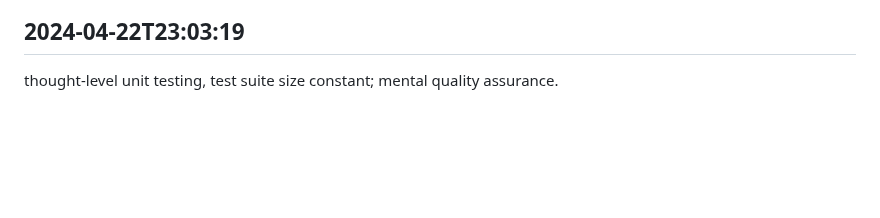
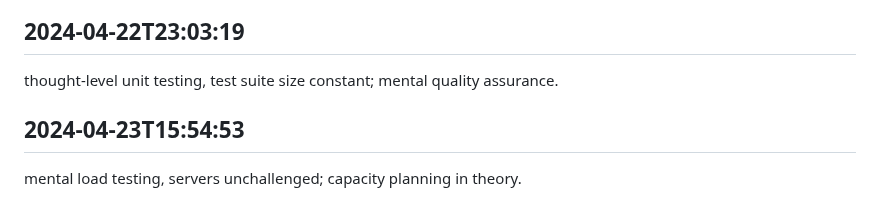
Before and after one commit to mrsandy1965/colabrate, a Markdown page: worklog.md, the part around the change. Rendered like a GitHub page; blank space fills up the shorter version.

Commit message:
all things done

```diff
--- a/worklog.md
+++ b/worklog.md
@@ -3984,3 +3984,6 @@ thought about cache invalidation, cache hits steady; conceptual performance tuni
 
 ## 2024-04-22T23:03:19
 thought-level unit testing, test suite size constant; mental quality assurance.
+
+## 2024-04-23T15:54:53
+mental load testing, servers unchallenged; capacity planning in theory.
```
